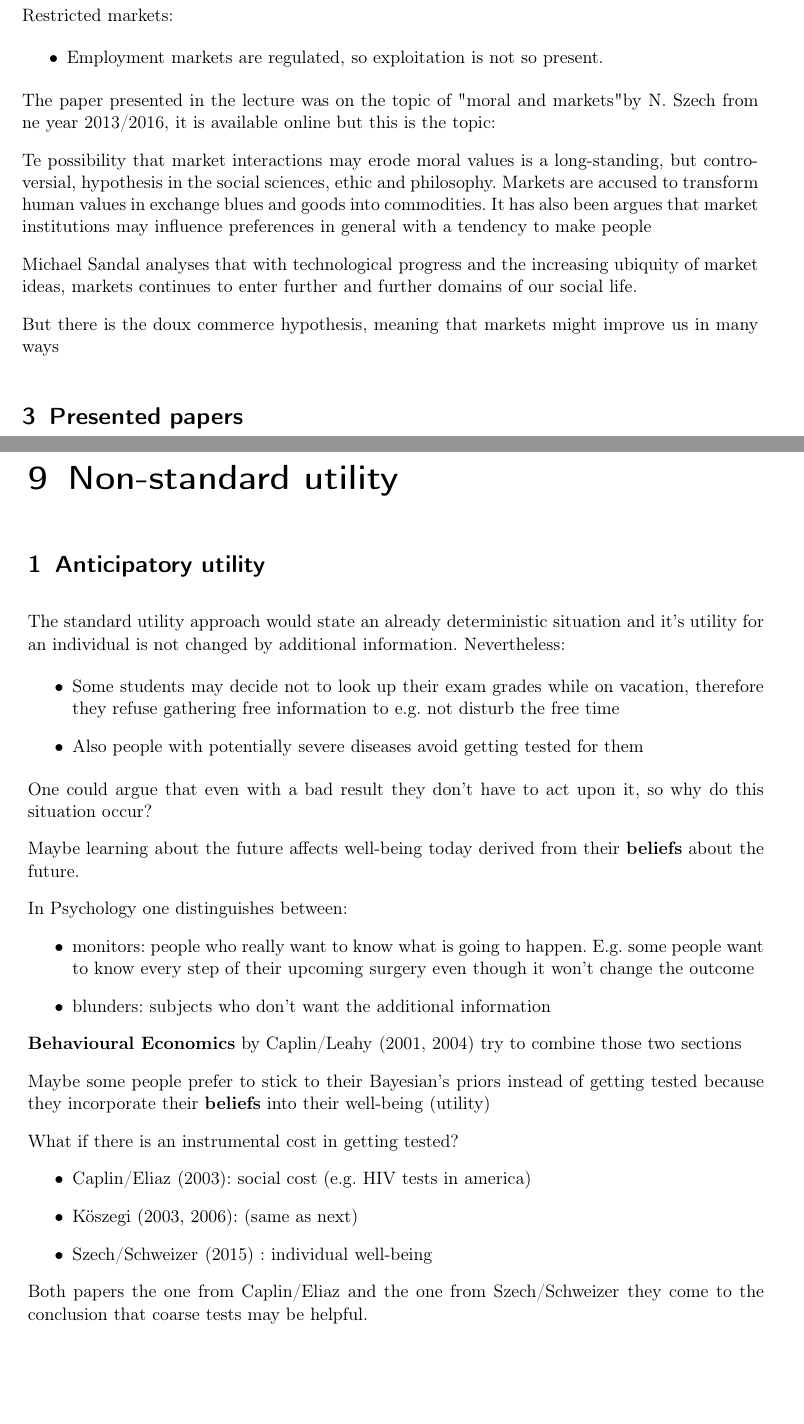
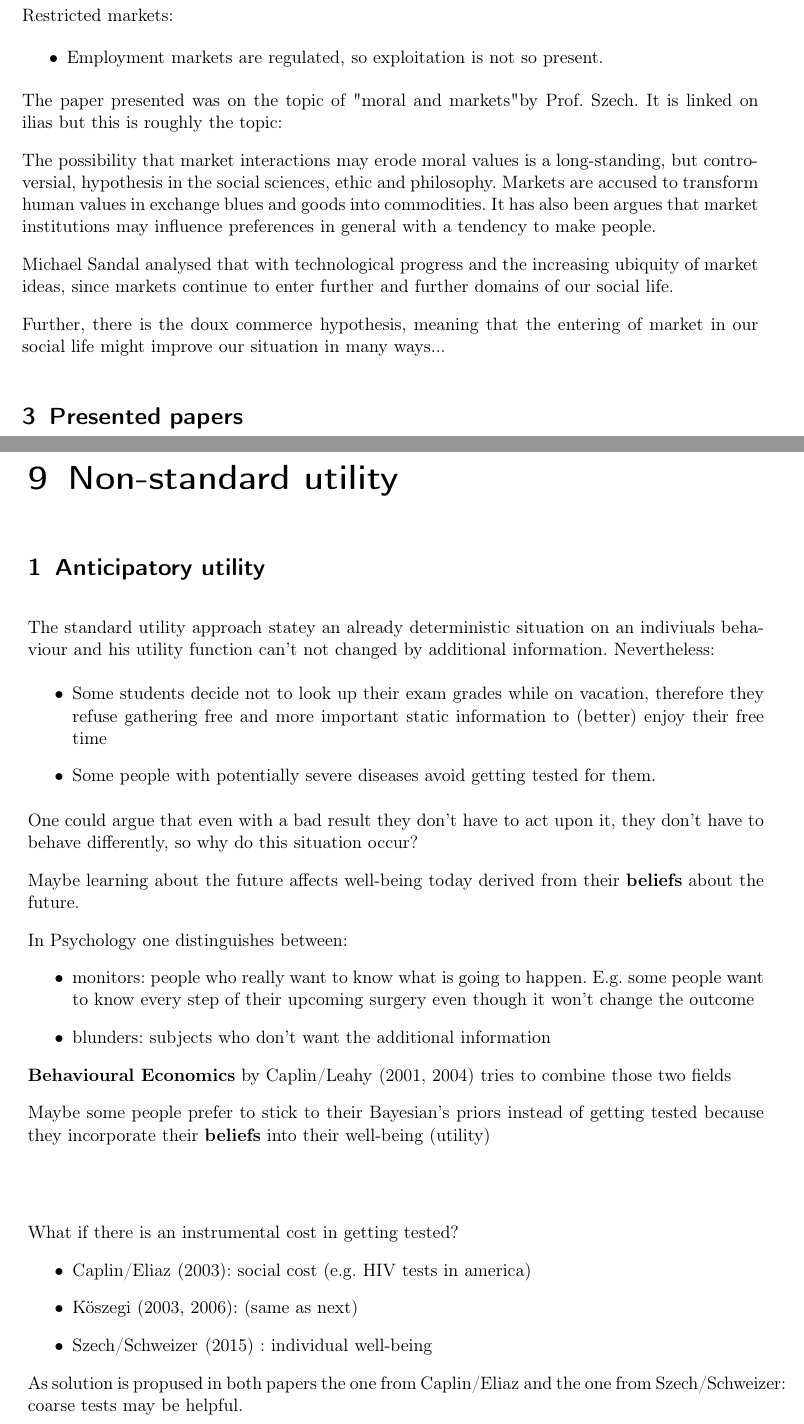
Before and after one commit to MBelica/Economics-and-Behaviour-WS2015, a LaTeX thesis (source/Economics and Behaviour.tex, which reads source/chapter/8.topic.tex, source/chapter/9.topic.tex): two parts of pages 19 and 20 of 21 before the commit and two parts of pages 19 and 20 of 22 after it, joined at a grey line, cut so that both start at the same text, the shorter picture padded with empty space. The pictures show the PDF file source/Economics and Behaviour.pdf that the author committed with the source.

Commit message:
corrected some minors

```diff
--- a/source/chapter/8.topic.tex
+++ b/source/chapter/8.topic.tex
@@ -39,6 +39,6 @@ Restricted markets:
 
 
 
-The paper presented in the lecture was on the topic of "moral and markets" by N. Szech from ne year 2013/2016, it is available online but this is the topic:
+The paper presented was on the topic of "moral and markets" by Prof. Szech. It is linked on ilias but this is roughly the topic:
 
 
@@ -46,9 +46,8 @@ Te possibility that market interactions may erode moral values is a long-standin
 
-Michael Sandal analyses that with technological progress and the increasing ubiquity of market ideas, markets continues to enter further and further domains of our social life.
+Michael Sandal analysed that with technological progress and the increasing ubiquity of market ideas, since markets continue to enter further and further domains of our social life.
 
 
-
-But there is the doux commerce hypothesis, meaning that markets might improve us in many ways
+Further, there is the doux commerce hypothesis, meaning that the entering of market in our social life might improve our situation in many ways...
 
 
 \section{Presented papers}
--- a/source/chapter/9.topic.tex
+++ b/source/chapter/9.topic.tex
@@ -5,14 +5,14 @@
 
 \section{Anticipatory utility}
 
-The standard utility approach would state an already deterministic situation and it's utility for an individual is not changed by additional information. Nevertheless:
+The standard utility approach statey an already deterministic situation on an indiviuals behaviour and his utility function can't not changed by additional information. Nevertheless:
 
 \begin{itemize}
-	\item Some students may decide not to look up their exam grades while on vacation, therefore they refuse gathering free information to e.g. not disturb the free time
-	\item Also people with potentially severe diseases avoid getting tested for them
+	\item Some students decide not to look up their exam grades while on vacation, therefore they refuse gathering free and more important static information to (better) enjoy their free time
+	\item Some people with potentially severe diseases avoid getting tested for them.
 \end{itemize}
 
-One could argue that even with a bad result they don't have to act upon it, so why do this situation occur?
+One could argue that even with a bad result they don't have to act upon it, they don't have to behave differently, so why do this situation occur?
 
 Maybe learning about the future affects well-being today derived from their \textbf{beliefs} about the future.
 
@@ -22,11 +22,11 @@ In Psychology one distinguishes between:
 	\item blunders: subjects who don't want the additional information
 \end{itemize}
 
-
-\textbf{Behavioural Economics} by Caplin/Leahy (2001, 2004) try to combine those two sections
+\textbf{Behavioural Economics} by Caplin/Leahy (2001, 2004) tries to combine those two fields
 
 Maybe some people prefer to stick to their Bayesian's priors instead of getting tested because they incorporate their \textbf{beliefs} into their well-being (utility)
 
+~\newline
 
 What if there is an instrumental cost in getting tested?
 \begin{itemize}
@@ -35,6 +35,10 @@ What if there is an instrumental cost in getting tested?
 	\item Szech/Schweizer (2015) : individual well-being
 \end{itemize}
 
-Both papers the one from Caplin/Eliaz and the one from Szech/Schweizer they come to the conclusion that coarse tests may be helpful.
+As solution is propused in both papers the one from Caplin/Eliaz and the one from Szech/Schweizer: coarse tests may be helpful.
+
+~\newline
+
+Maybe sometimes people are able to bias their beliefs away from the Bayesian:
 
 Brunnermeier and Parker (2005) and also Oster, Shoulsen, Dorsey (2013) showed that some people might have high risk of inheriting diseases but can convince themselves that the risk is way lower, where this is more then simple optimism. \\
```
Also changed, not shown: Economics and Behaviour.pdf, source/.texpadtmp/Economics and Behaviour.ps, source/Economics and Behaviour.pdf, source/chapter/8.topic.tex (4 more changed lines), source/chapter/9.topic.tex (2 more changed lines), 5 other files.
